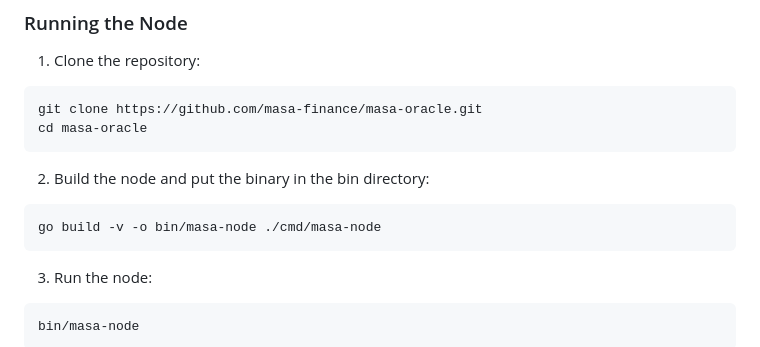
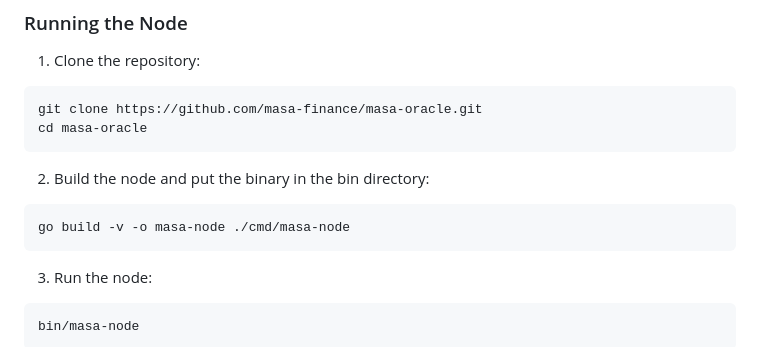
Before and after one commit to masa-finance/masa-oracle, a Markdown page: README.md, the part around the change. Rendered like a GitHub page.

Commit message:
Update build command in readme

````diff
--- a/README.md
+++ b/README.md
@@ -24,7 +24,7 @@ cd masa-oracle
 2. Build the node and put the binary in the bin directory:
 
 ```bash
-go build -v -o bin/masa-node ./cmd/masa-node
+go build -v -o masa-node ./cmd/masa-node
 ```
 
 3. Run the node:
````
